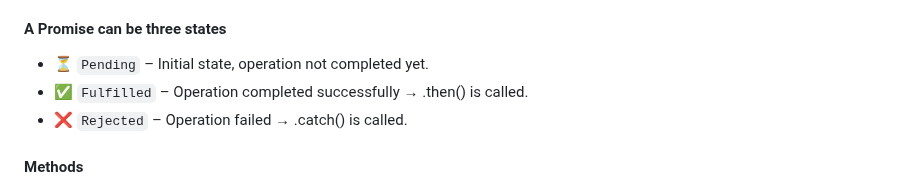
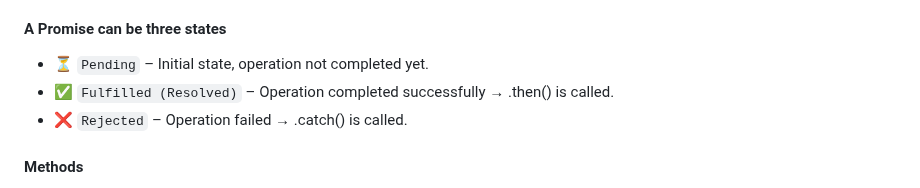
Before and after one commit to Poovarasan-Official/JavaScript-Interview, a Markdown page: javascript.md, the part around the change. GitHub-like rendering.

```diff
--- a/javascript.md
+++ b/javascript.md
@@ -1012,7 +1012,7 @@ A Promise is an object that handles async tasks and gives a result (success or e
 #### A Promise can be three states
 
 - ⏳ `Pending` – Initial state, operation not completed yet.
-- ✅ `Fulfilled` – Operation completed successfully → .then() is called.
+- ✅ `Fulfilled (Resolved)` – Operation completed successfully → .then() is called.
 - ❌ `Rejected` – Operation failed → .catch() is called.
 
 #### Methods
```
